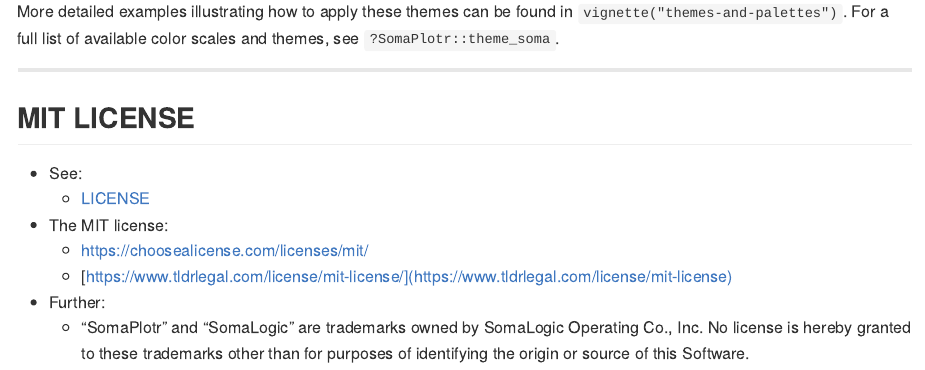
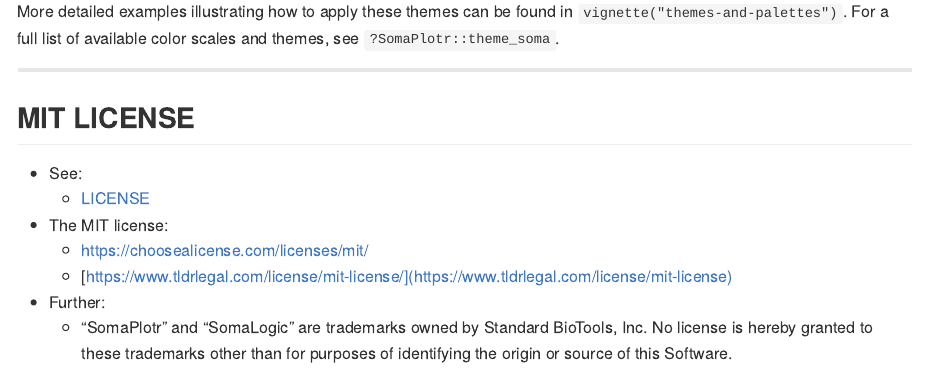
Before and after one commit to SomaLogic/SomaPlotr, an R Markdown document (README.Rmd): the page in a window 1100 px wide, from 5180 px down. Rendered offline with R 4.5, knitr and Pandoc, with nearby package versions; some code elsewhere in the file could not run offline; badge pictures from the web are left out; common packages that the code uses without loading them are loaded.

Commit message:
Bump year to 2025, update author list
- Incremented year from 2024 -> 2025, where appropriate
- Updated author list and organization (now Standard BioTools)
- Updated RoxygenNote field in DESCRIPTION

```diff
--- a/README.Rmd
+++ b/README.Rmd
@@ -276,6 +276,6 @@ For a full list of available color scales and themes, see
   - [https://www.tldrlegal.com/license/mit-license/](https://www.tldrlegal.com/license/mit-license)
 * Further:
   - "SomaPlotr" and "SomaLogic" are trademarks owned by
-    SomaLogic Operating Co., Inc. No license is hereby granted to
+    Standard BioTools, Inc. No license is hereby granted to
     these trademarks other than for purposes of identifying the origin or
     source of this Software.
```
Also changed, not shown: vignettes/SomaPlotr.Rmd (+1 -1 lines), LICENSE.md, 4 other files.
